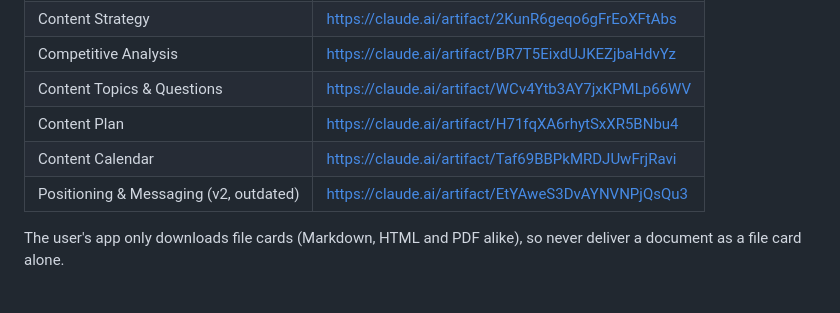
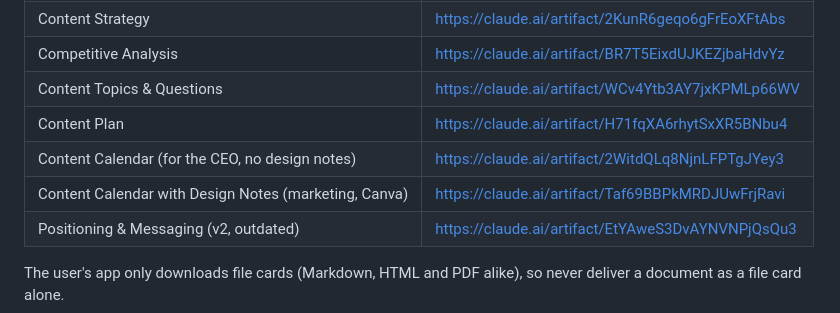
Before and after one commit to makarios94/html, a Markdown page: CLAUDE.md, the part around the change. Rendered like a GitHub page.

Commit message:
Two content calendars: CEO version and Canva design version
Co-Authored-By: Claude Opus 5.5 <noreply@anthropic.com>
Claude-Session: https://claude.ai/code/session_019SnCPUJN3853UyKED5tDBs

```diff
--- a/CLAUDE.md
+++ b/CLAUDE.md
@@ -12,7 +12,8 @@ Each AssetLink document lives on **its own private web page**. One index page li
 | Competitive Analysis | https://claude.ai/artifact/BR7T5EixdUJKEZjbaHdvYz |
 | Content Topics & Questions | https://claude.ai/artifact/WCv4Ytb3AY7jxKPMLp66WV |
 | Content Plan | https://claude.ai/artifact/H71fqXA6rhytSxXR5BNbu4 |
-| Content Calendar | https://claude.ai/artifact/Taf69BBPkMRDJUwFrjRavi |
+| Content Calendar (for the CEO, no design notes) | https://claude.ai/artifact/2WitdQLq8NjnLFPTgJYey3 |
+| Content Calendar with Design Notes (marketing, Canva) | https://claude.ai/artifact/Taf69BBPkMRDJUwFrjRavi |
 | Positioning & Messaging (v2, outdated) | https://claude.ai/artifact/EtYAweS3DvAYNVNPjQsQu3 |
 
 The user's app only downloads file cards (Markdown, HTML and PDF alike), so never deliver a document as a file card alone.
```
